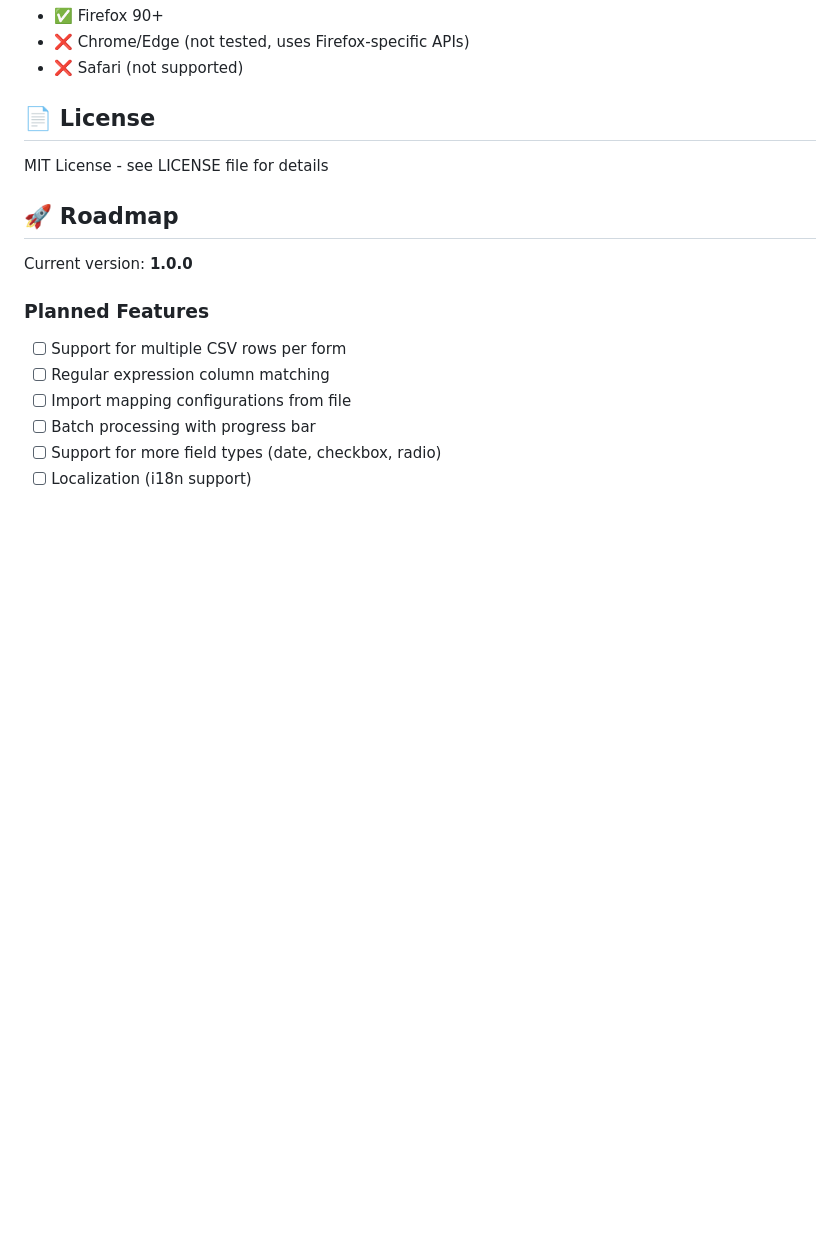
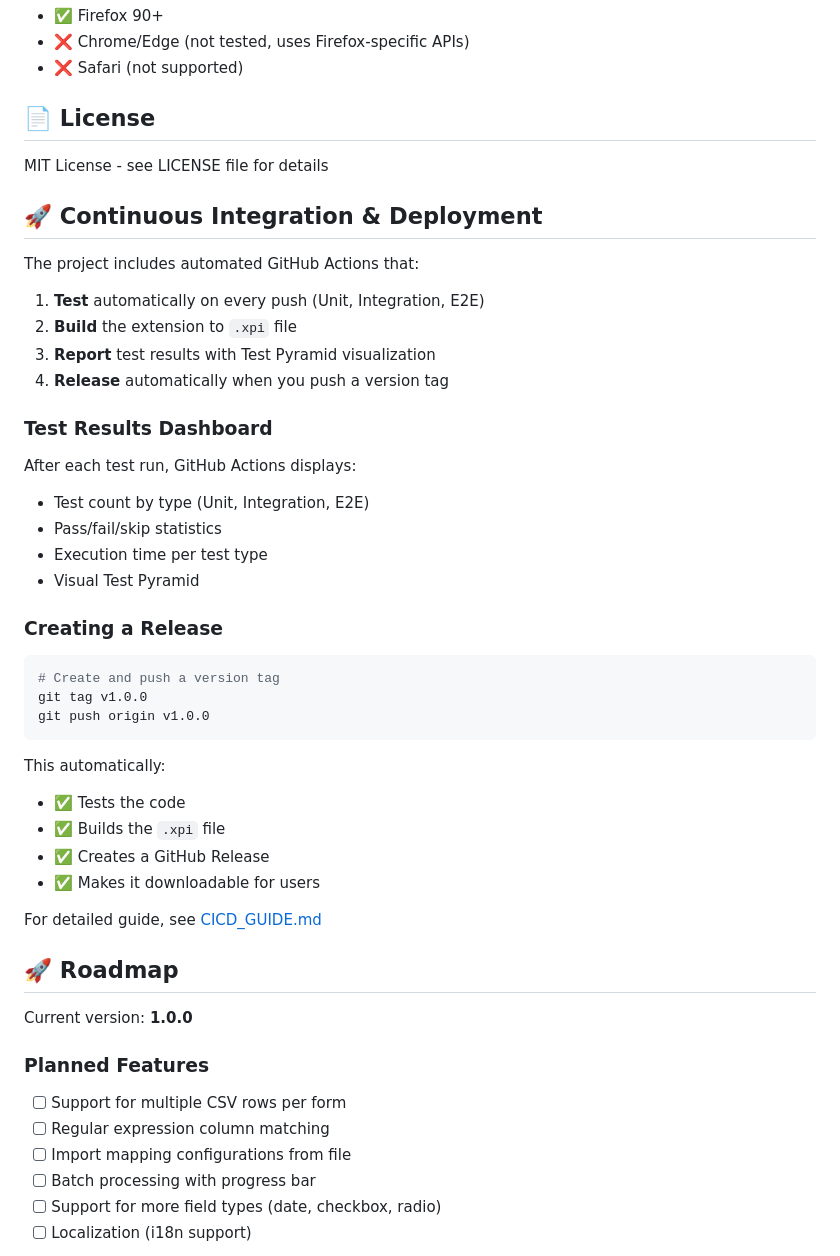
Before and after one commit to sbonoc/csv-to-table-webextension, a Markdown page: README.md, the part around the change. Drawn GitHub-style; blank space fills up the shorter version.

Commit message:
Add CI/CD documentation and update README

````diff
--- a/README.md
+++ b/README.md
@@ -305,6 +305,39 @@ Contributions are welcome! Here's how:
 
 MIT License - see LICENSE file for details
 
+## 🚀 Continuous Integration & Deployment
+
+The project includes automated GitHub Actions that:
+
+1. **Test** automatically on every push (Unit, Integration, E2E)
+2. **Build** the extension to `.xpi` file
+3. **Report** test results with Test Pyramid visualization
+4. **Release** automatically when you push a version tag
+
+### Test Results Dashboard
+
+After each test run, GitHub Actions displays:
+- Test count by type (Unit, Integration, E2E)
+- Pass/fail/skip statistics
+- Execution time per test type
+- Visual Test Pyramid
+
+### Creating a Release
+
+```bash
+# Create and push a version tag
+git tag v1.0.0
+git push origin v1.0.0
+```
+
+This automatically:
+- ✅ Tests the code
+- ✅ Builds the `.xpi` file
+- ✅ Creates a GitHub Release
+- ✅ Makes it downloadable for users
+
+For detailed guide, see [CICD_GUIDE.md](CICD_GUIDE.md)
+
 ## 🚀 Roadmap
 
 Current version: **1.0.0**
````
Also changed, not shown: CICD_GUIDE.md (added, +303 -0 lines).
